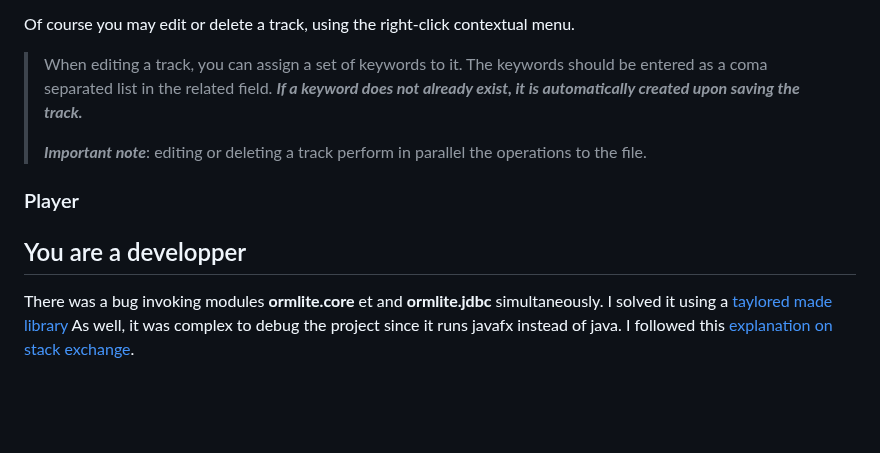
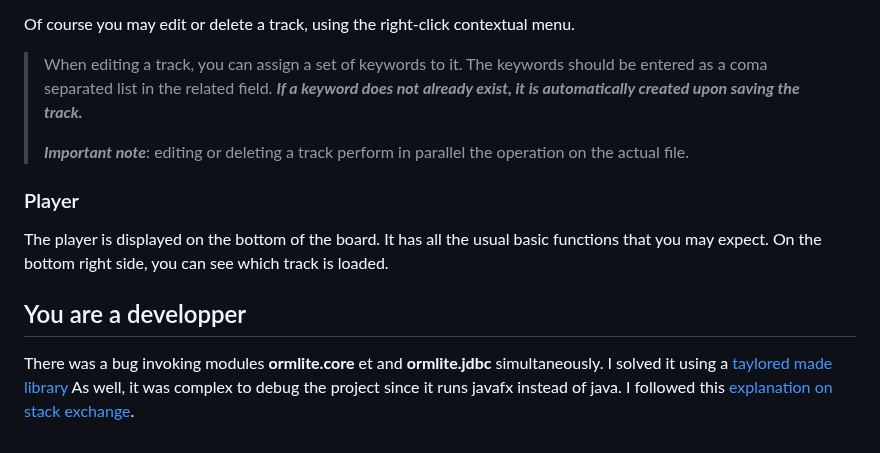
Before and after one commit to fournip1/JPAFBOARD, a Markdown page: README.md, the part around the change. Rendered like a GitHub page; blank space fills up the shorter version.

Commit message:
README.md updated from https://stackedit.io/

```diff
--- a/README.md
+++ b/README.md
@@ -78,9 +78,11 @@ Of course you may edit or delete a track, using the right-click contextual menu.
 
 > When editing a track, you can assign a set of keywords to it. The keywords should be entered as a coma separated list in the related field. ***If a keyword does not already exist, it is automatically created upon saving the track.***
 >
-> ***Important note***: editing or deleting a track perform in parallel the operations to the file.
+> ***Important note***: editing or deleting a track perform in parallel the operation on the actual file.
 
 ### Player
+
+The player is displayed on the bottom of the board. It has all the usual basic functions that you may expect. On the bottom right side, you can see which track is loaded.
 
 ## You are a developper
 There was a bug invoking modules **ormlite.core** et and **ormlite.jdbc** simultaneously.
@@ -88,7 +90,7 @@ I solved it using a [taylored made library](https://jitpack.io/#com.gitlab.grrfe
 As well, it was complex to debug the project since it runs javafx instead of java.
 I followed this [explanation on stack exchange](https://stackoverflow.com/questions/56197372/i-cant-debug-an-application-using-netbeans-11-with-javafx-12/56207033#56207033).
 <!--stackedit_data:
-eyJoaXN0b3J5IjpbLTcwNTI0NDg0LDMwMDAxNzIzNyw2MTM3OD
-U1MDAsLTEyNzEwNjk1MzEsOTgzNzQ5OTMwLDE5OTQ3MTQzMDQs
-NDg0OTEyNzMxXX0=
+eyJoaXN0b3J5IjpbMTEwMjYzOTk3MiwzMDAwMTcyMzcsNjEzNz
+g1NTAwLC0xMjcxMDY5NTMxLDk4Mzc0OTkzMCwxOTk0NzE0MzA0
+LDQ4NDkxMjczMV19
 -->
```
